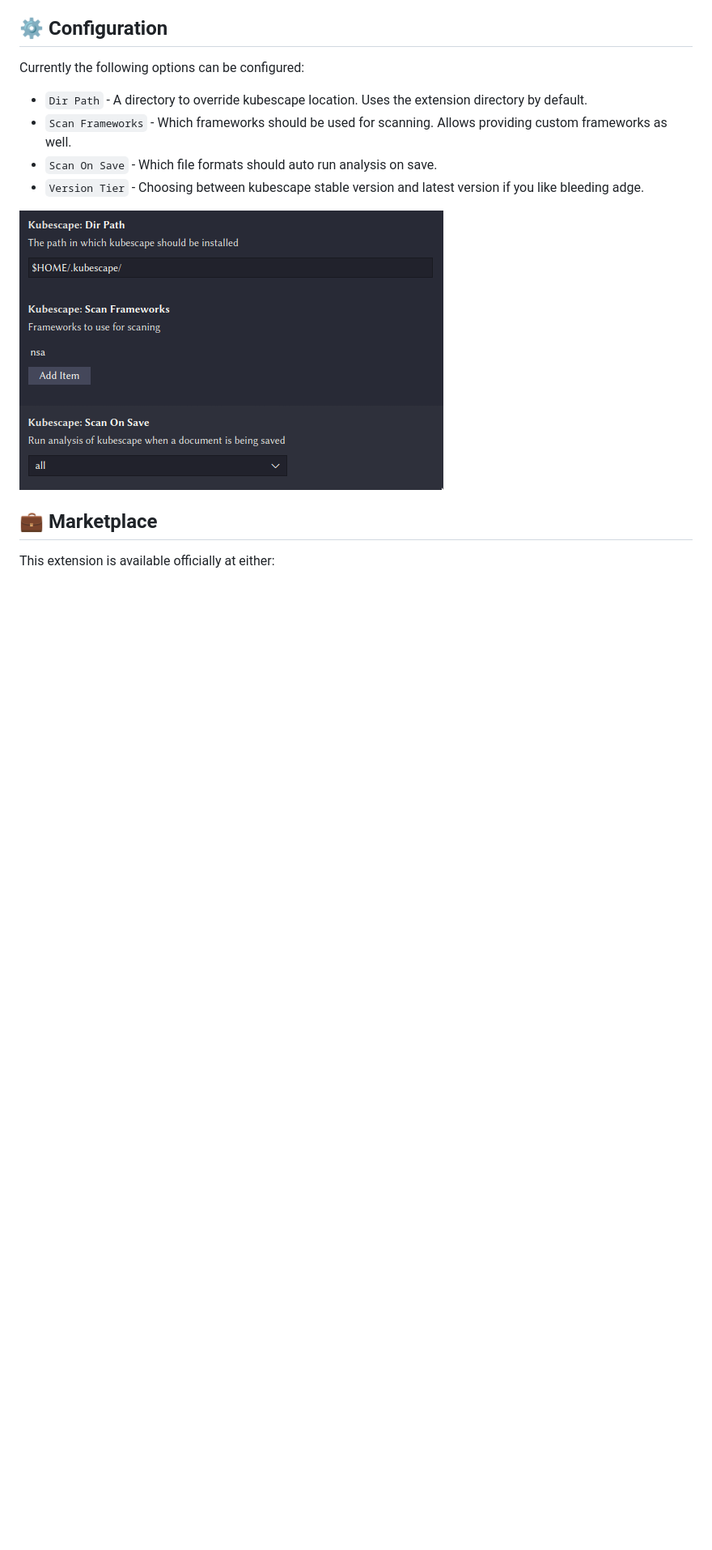
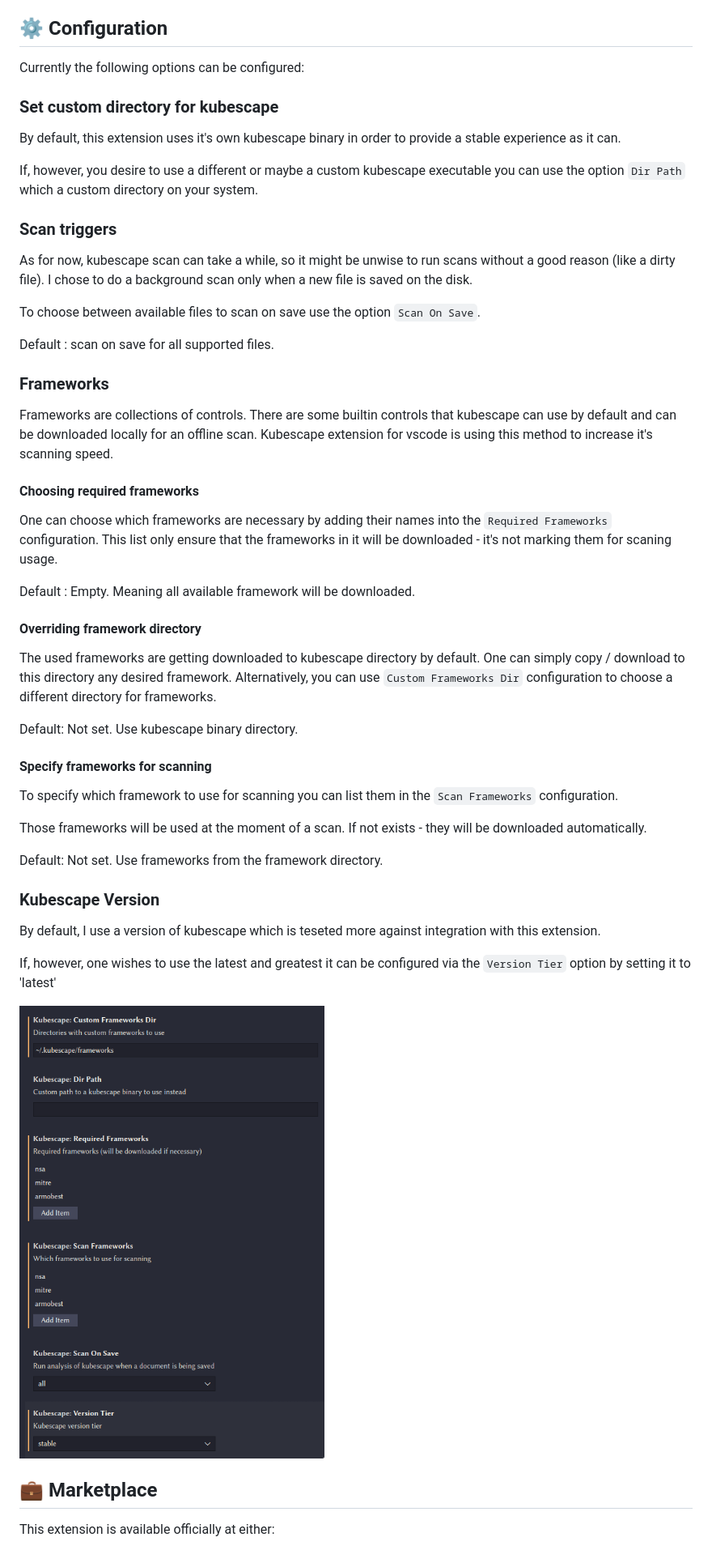
Before and after one commit to kubescape/vscode-kubescape, a Markdown page: README.md, the part around the change. Shown at 81% size. GitHub-like rendering; pictures changed too: images/kubescape-config.png; blank space fills up the shorter version.

Commit message:
Update documentation

```diff
--- a/README.md
+++ b/README.md
@@ -25,10 +25,66 @@ However, it is recommended to have Kubescape installed in your path.
 
 Currently the following options can be configured:
 
-+ `Dir Path` - A directory to override kubescape location. Uses the extension directory by default.
-+ `Scan Frameworks` - Which frameworks should be used for scanning. Allows providing custom frameworks as well.
-+ `Scan On Save` - Which file formats should auto run analysis on save.
-+ `Version Tier` - Choosing between kubescape stable version and latest version if you like bleeding adge.
+### Set custom directory for kubescape
+
+By default, this extension uses it's own kubescape binary in order to provide
+a stable experience as it can.
+
+If, however, you desire to use a different or maybe a custom kubescape executable
+you can use the option `Dir Path` which a custom directory on your system.
+
+### Scan triggers
+
+As for now, kubescape scan can take a while, so it might be unwise to run scans
+without a good reason (like a dirty file).
+I chose to do a background scan only when a new file is saved on the disk.
+
+To choose between available files to scan on save use the option `Scan On Save`.
+
+Default : scan on save for all supported files.
+
+### Frameworks
+
+Frameworks are collections of controls.
+There are some builtin controls that kubescape can use by default and can be
+downloaded locally for an offline scan.
+Kubescape extension for vscode is using this method to increase it's scanning
+speed.
+
+#### Choosing required frameworks
+
+One can choose which frameworks are necessary by adding their names into the
+`Required Frameworks` configuration. This list only ensure that the frameworks
+in it will be downloaded - it's not marking them for scaning usage.
+
+Default : Empty. Meaning all available framework will be downloaded.
+
+#### Overriding framework directory
+
+The used frameworks are getting downloaded to kubescape directory by default.
+One can simply copy / download to this directory any desired framework.
+Alternatively, you can use `Custom Frameworks Dir` configuration to choose a
+different directory for frameworks.
+
+Default: Not set. Use kubescape binary directory.
+
+#### Specify frameworks for scanning
+
+To specify which framework to use for scanning you can list them in the
+`Scan Frameworks` configuration.
+
+Those frameworks will be used at the moment of a scan. If not exists - they will
+be downloaded automatically.
+
+Default: Not set. Use frameworks from the framework directory.
+
+### Kubescape Version
+
+By default, I use a version of kubescape which is teseted more against integration
+with this extension.
+
+If, however, one wishes to use the latest and greatest it can be configured via
+the `Version Tier` option by setting it to 'latest'
 
 ![kubescape-config](./images/kubescape-config.png)
 
```
